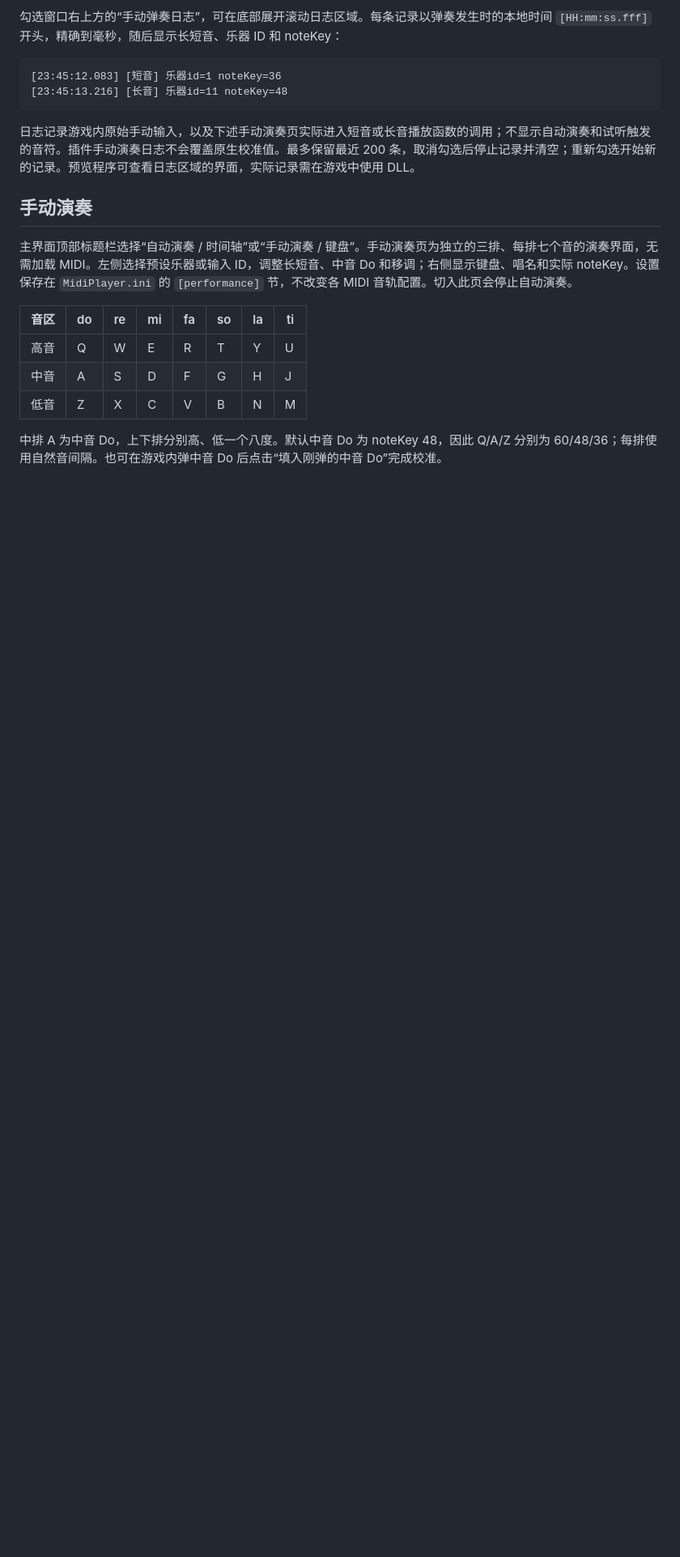
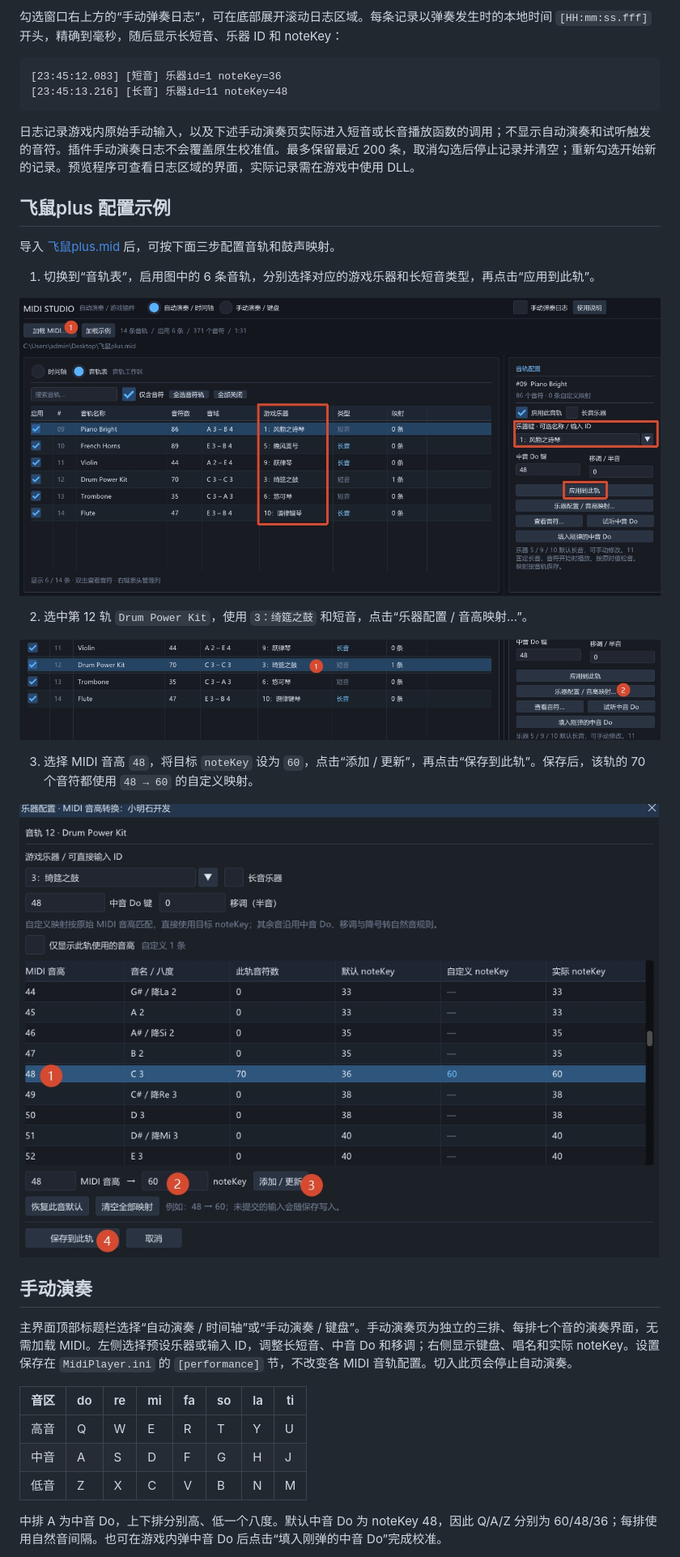
Before and after one commit to 6DDUU6/midi-player-plugin, a Markdown page: README.md, the part around the change. Shown at 81% size. Rendered like a GitHub page; pictures changed too: examples/飞鼠单独配置鼓声映射.jpg (added), examples/飞鼠音轨配置.jpg (added), examples/飞鼠鼓声映射配置.jpg (added); blank space fills up the shorter version.

Commit message:
Add Feishu Plus configuration examples to README

````diff
--- a/README.md
+++ b/README.md
@@ -38,6 +38,22 @@
 ```
 
 日志记录游戏内原始手动输入，以及下述手动演奏页实际进入短音或长音播放函数的调用；不显示自动演奏和试听触发的音符。插件手动演奏日志不会覆盖原生校准值。最多保留最近 200 条，取消勾选后停止记录并清空；重新勾选开始新的记录。预览程序可查看日志区域的界面，实际记录需在游戏中使用 DLL。
+
+## 飞鼠plus 配置示例
+
+导入 [飞鼠plus.mid](examples/飞鼠plus.mid) 后，可按下面三步配置音轨和鼓声映射。
+
+1. 切换到“音轨表”，启用图中的 6 条音轨，分别选择对应的游戏乐器和长短音类型，再点击“应用到此轨”。
+
+![飞鼠plus 导入后的音轨配置](examples/飞鼠音轨配置.jpg)
+
+2. 选中第 12 轨 `Drum Power Kit`，使用 `3：绮筵之鼓` 和短音，点击“乐器配置 / 音高映射…”。
+
+![选中鼓声音轨并打开音高映射配置](examples/飞鼠单独配置鼓声映射.jpg)
+
+3. 选择 MIDI 音高 `48`，将目标 `noteKey` 设为 `60`，点击“添加 / 更新”，再点击“保存到此轨”。保存后，该轨的 70 个音符都使用 `48 → 60` 的自定义映射。
+
+![飞鼠plus 鼓声的 MIDI 48 到 noteKey 60 映射配置](examples/飞鼠鼓声映射配置.jpg)
 
 ## 手动演奏
 
````
